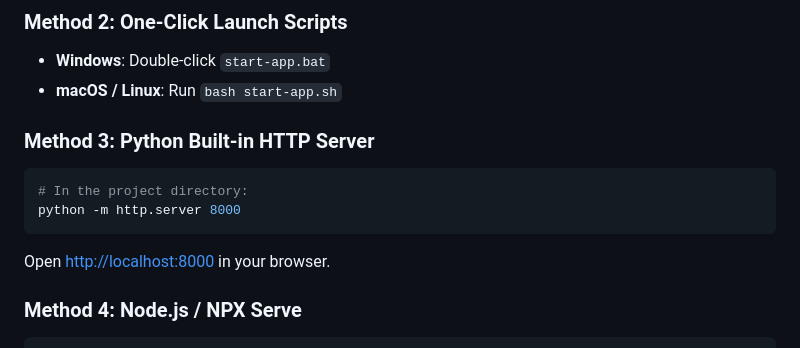
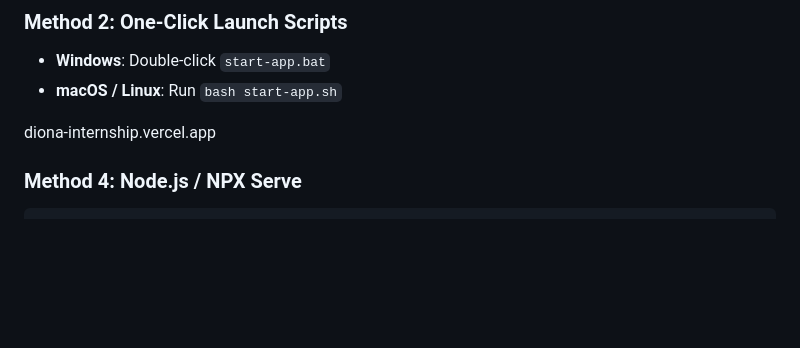
Before and after one commit to yuktha5/diona-internship, a Markdown page: README.md, the part around the change. Rendered like a GitHub page; blank space fills up the shorter version.

Commit message:
Remove Python HTTP server launch method
Removed Python built-in HTTP server method from README.

````diff
--- a/README.md
+++ b/README.md
@@ -82,13 +82,7 @@ The application requires **zero npm installs or build steps**. Choose any of the
 - **Windows**: Double-click `start-app.bat`
 - **macOS / Linux**: Run `bash start-app.sh`
 
-### Method 3: Python Built-in HTTP Server
-```bash
-# In the project directory:
-python -m http.server 8000
-```
-Open [http://localhost:8000](http://localhost:8000) in your browser.
-
+diona-internship.vercel.app
 ### Method 4: Node.js / NPX Serve
 ```bash
 # In the project directory:
````
